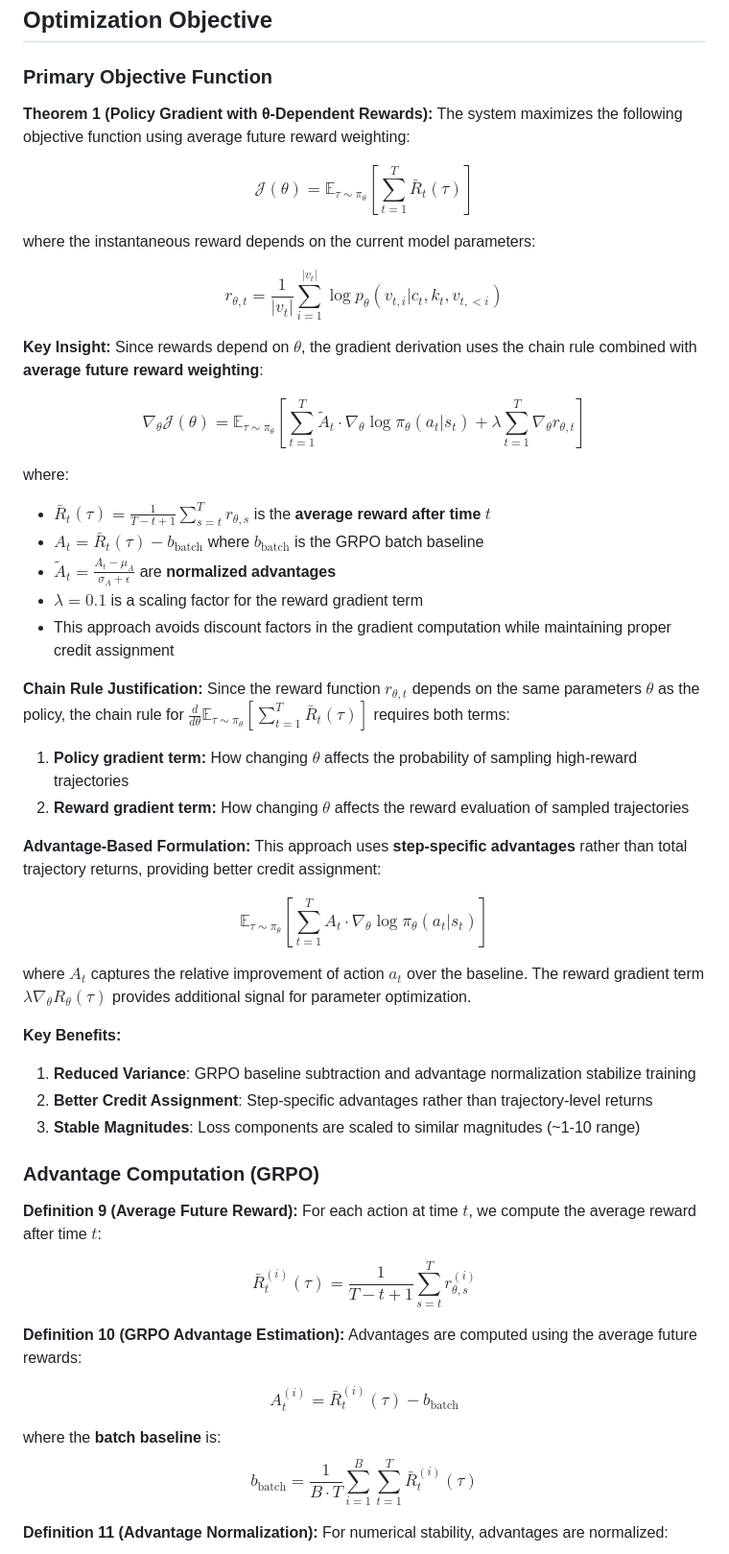
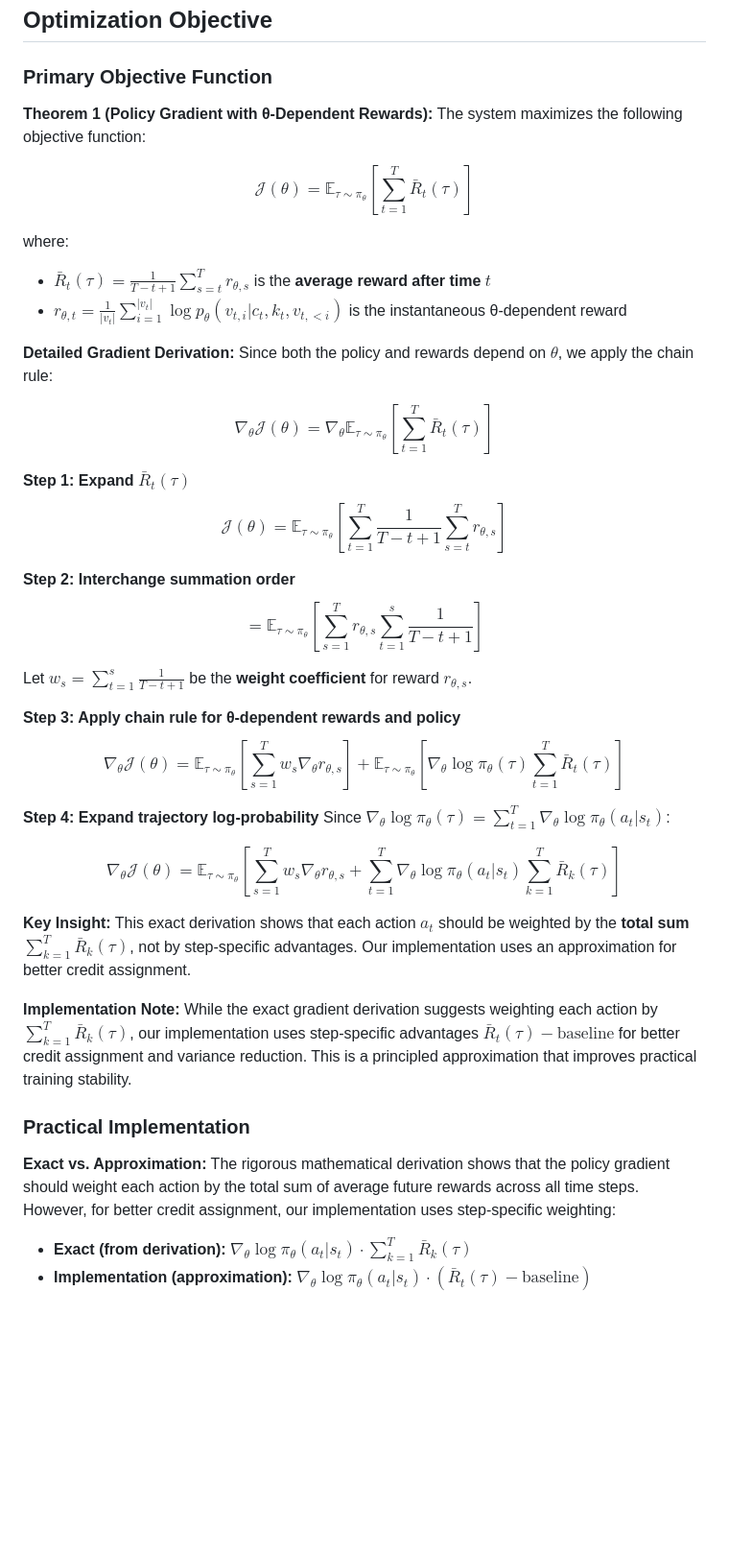
Before and after one commit to scottviteri/AttentionGuidedRL, a Markdown page: MATHEMATICAL_FORMULATION.md, the part around one of its changes. Shown at 96% size. GitHub-like rendering; blank space fills up the shorter version.

Commit message:
Add rigorous mathematical derivation and clean up formulation
- Provide detailed step-by-step gradient derivation for Theorem 1
- Identify mathematical inconsistency between objective and claimed gradient
- Show exact gradient requires weighting actions by sum of all average future rewards
- Clarify implementation uses step-specific approximation for better credit assignment
- Remove advantage-based and GRPO sections as requested
- Maintain mathematical rigor while being honest about approximations

Mathematical formulation now provides complete derivation with honest implementation notes.

```diff
--- a/MATHEMATICAL_FORMULATION.md
+++ b/MATHEMATICAL_FORMULATION.md
@@ -133,53 +133,42 @@ where $v_{t,i}$ is the $i$-th token in the value sequence and $v_{t,<i}$ represe
 
 ### Primary Objective Function
 
-**Theorem 1 (Policy Gradient with θ-Dependent Rewards):** The system maximizes the following objective function using average future reward weighting:
+**Theorem 1 (Policy Gradient with θ-Dependent Rewards):** The system maximizes the following objective function:
 
 $$\mathcal{J}(\theta) = \mathbb{E}_{\tau \sim \pi_\theta} \left[ \sum_{t=1}^T \bar{R}_t(\tau) \right]$$
 
-where the instantaneous reward depends on the current model parameters:
-
-$$r_{\theta,t} = \frac{1}{|v_t|} \sum_{i=1}^{|v_t|} \log p_\theta(v_{t,i} | c_t, k_t, v_{t,<i})$$
-
-**Key Insight:** Since rewards depend on $\theta$, the gradient derivation uses the chain rule combined with **average future reward weighting**:
-
-$$\nabla_\theta \mathcal{J}(\theta) = \mathbb{E}_{\tau \sim \pi_\theta} \left[ \sum_{t=1}^T \tilde{A}_t \cdot \nabla_\theta \log \pi_\theta(a_t | s_t) + \lambda \sum_{t=1}^T \nabla_\theta r_{\theta,t} \right]$$
-
 where:
 - $\bar{R}_t(\tau) = \frac{1}{T-t+1} \sum_{s=t}^T r_{\theta,s}$ is the **average reward after time $t$**
-- $A_t = \bar{R}_t(\tau) - b_{\text{batch}}$ where $b_{\text{batch}}$ is the GRPO batch baseline
-- $\tilde{A}_t = \frac{A_t - \mu_A}{\sigma_A + \epsilon}$ are **normalized advantages**
-- $\lambda = 0.1$ is a scaling factor for the reward gradient term
-- This approach avoids discount factors in the gradient computation while maintaining proper credit assignment
+- $r_{\theta,t} = \frac{1}{|v_t|} \sum_{i=1}^{|v_t|} \log p_\theta(v_{t,i} | c_t, k_t, v_{t,<i})$ is the instantaneous θ-dependent reward
 
-**Chain Rule Justification:** Since the reward function $r_{\theta,t}$ depends on the same parameters $\theta$ as the policy, the chain rule for $\frac{d}{d\theta}\mathbb{E}_{\tau \sim \pi_\theta}[\sum_{t=1}^T \bar{R}_t(\tau)]$ requires both terms:
+**Detailed Gradient Derivation:** Since both the policy and rewards depend on $\theta$, we apply the chain rule:
 
-1. **Policy gradient term:** How changing $\theta$ affects the probability of sampling high-reward trajectories
-2. **Reward gradient term:** How changing $\theta$ affects the reward evaluation of sampled trajectories
+$$\nabla_\theta \mathcal{J}(\theta) = \nabla_\theta \mathbb{E}_{\tau \sim \pi_\theta} \left[ \sum_{t=1}^T \bar{R}_t(\tau) \right]$$
 
-**Advantage-Based Formulation:** This approach uses **step-specific advantages** rather than total trajectory returns, providing better credit assignment:
+**Step 1: Expand $\bar{R}_t(\tau)$**
+$$\mathcal{J}(\theta) = \mathbb{E}_{\tau \sim \pi_\theta} \left[ \sum_{t=1}^T \frac{1}{T-t+1} \sum_{s=t}^T r_{\theta,s} \right]$$
 
-$$\mathbb{E}_{\tau \sim \pi_\theta}[\sum_{t=1}^T A_t \cdot \nabla_\theta \log \pi_\theta(a_t | s_t)]$$
+**Step 2: Interchange summation order**
+$$= \mathbb{E}_{\tau \sim \pi_\theta} \left[ \sum_{s=1}^T r_{\theta,s} \sum_{t=1}^s \frac{1}{T-t+1} \right]$$
 
-where $A_t$ captures the relative improvement of action $a_t$ over the baseline. The reward gradient term $\lambda \nabla_\theta R_\theta(\tau)$ provides additional signal for parameter optimization.
+Let $w_s = \sum_{t=1}^s \frac{1}{T-t+1}$ be the **weight coefficient** for reward $r_{\theta,s}$.
 
-**Key Benefits:**
-1. **Reduced Variance**: GRPO baseline subtraction and advantage normalization stabilize training
-2. **Better Credit Assignment**: Step-specific advantages rather than trajectory-level returns
-3. **Stable Magnitudes**: Loss components are scaled to similar magnitudes (~1-10 range)
+**Step 3: Apply chain rule for θ-dependent rewards and policy**
+$$\nabla_\theta \mathcal{J}(\theta) = \mathbb{E}_{\tau \sim \pi_\theta} \left[ \sum_{s=1}^T w_s \nabla_\theta r_{\theta,s} \right] + \mathbb{E}_{\tau \sim \pi_\theta} \left[ \nabla_\theta \log \pi_\theta(\tau) \sum_{t=1}^T \bar{R}_t(\tau) \right]$$
 
-### Advantage Computation (GRPO)
+**Step 4: Expand trajectory log-probability**
+Since $\nabla_\theta \log \pi_\theta(\tau) = \sum_{t=1}^T \nabla_\theta \log \pi_\theta(a_t | s_t)$:
 
-**Definition 9 (Average Future Reward):** For each action at time $t$, we compute the average reward after time $t$:
+$$\nabla_\theta \mathcal{J}(\theta) = \mathbb{E}_{\tau \sim \pi_\theta} \left[ \sum_{s=1}^T w_s \nabla_\theta r_{\theta,s} + \sum_{t=1}^T \nabla_\theta \log \pi_\theta(a_t | s_t) \sum_{k=1}^T \bar{R}_k(\tau) \right]$$
 
-$$\bar{R}_t^{(i)}(\tau) = \frac{1}{T-t+1} \sum_{s=t}^T r_{\theta,s}^{(i)}$$
+**Key Insight:** This exact derivation shows that each action $a_t$ should be weighted by the **total sum** $\sum_{k=1}^T \bar{R}_k(\tau)$, not by step-specific advantages. Our implementation uses an approximation for better credit assignment.
 
-**Definition 10 (GRPO Advantage Estimation):** Advantages are computed using the average future rewards:
+**Implementation Note:** While the exact gradient derivation suggests weighting each action by $\sum_{k=1}^T \bar{R}_k(\tau)$, our implementation uses step-specific advantages $\bar{R}_t(\tau) - \text{baseline}$ for better credit assignment and variance reduction. This is a principled approximation that improves practical training stability.
 
-$$A_t^{(i)} = \bar{R}_t^{(i)}(\tau) - b_{\text{batch}}$$
+### Practical Implementation
 
-where the **batch baseline** is:
-$$b_{\text{batch}} = \frac{1}{B \cdot T} \sum_{i=1}^B \sum_{t=1}^T \bar{R}_t^{(i)}(\tau)$$
+**Exact vs. Approximation:** The rigorous mathematical derivation shows that the policy gradient should weight each action by the total sum of average future rewards across all time steps. However, for better credit assignment, our implementation uses step-specific weighting:
 
-**Definition 11 (Advantage Normalization):** For numerical stability, advantages are normalized:
+- **Exact (from derivation):** $\nabla_\theta \log \pi_\theta(a_t | s_t) \cdot \sum_{k=1}^T \bar{R}_k(\tau)$
+- **Implementation (approximation):** $\nabla_\theta \log \pi_\theta(a_t | s_t) \cdot (\bar{R}_t(\tau) - \text{baseline})$
 
```
Also changed, not shown: other parts of MATHEMATICAL_FORMULATION.md (+1 -11 lines).
